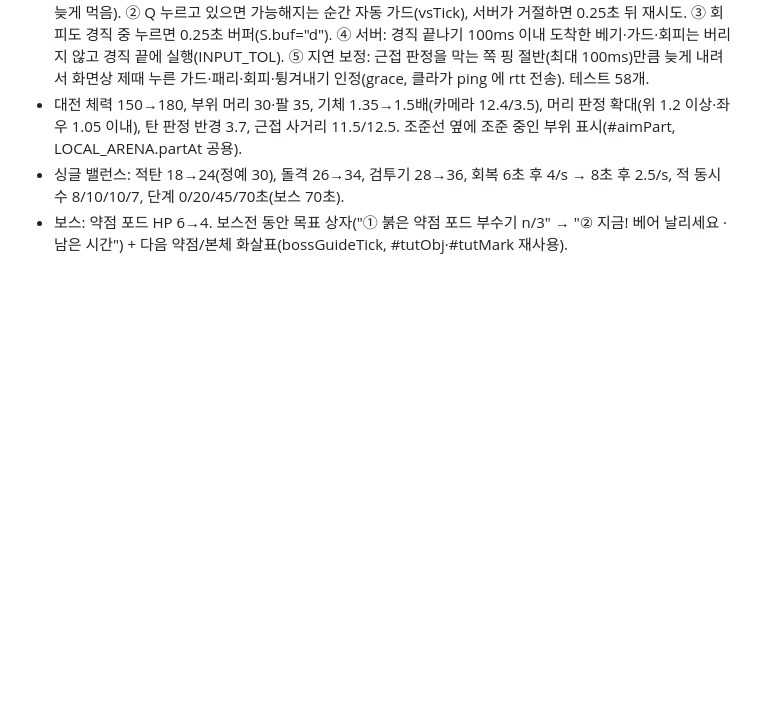
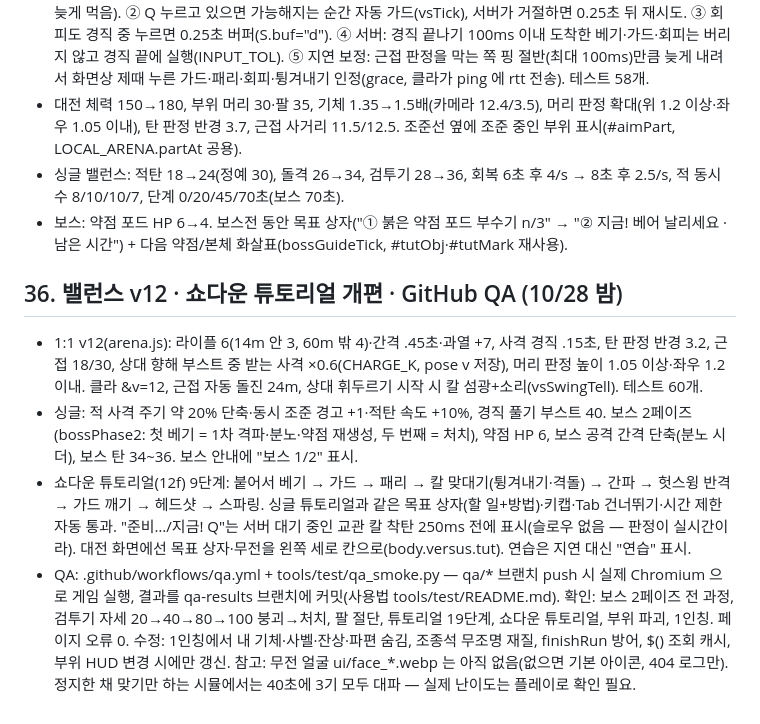
Before and after one commit to kjm030131-cell/orbit-breaker, a Markdown page: HANDOFF.md, the part around the change. Rendered like a GitHub page; blank space fills up the shorter version.

Commit message:
HANDOFF 36절
Co-Authored-By: Claude Opus 5.5 <noreply@anthropic.com>
Claude-Session: https://claude.ai/code/session_01ALtPsYPvaAPAKpQMpqSGM2

```diff
--- a/HANDOFF.md
+++ b/HANDOFF.md
@@ -356,3 +356,16 @@ cd ../orbit-breaker-deploy && bash deploy.sh    # 대전 중계 워커 + Pages
   조준선 옆에 조준 중인 부위 표시(#aimPart, LOCAL_ARENA.partAt 공용).
 - 싱글 밸런스: 적탄 18→24(정예 30), 돌격 26→34, 검투기 28→36, 회복 6초 후 4/s → 8초 후 2.5/s, 적 동시 수 8/10/10/7, 단계 0/20/45/70초(보스 70초).
 - 보스: 약점 포드 HP 6→4. 보스전 동안 목표 상자("① 붉은 약점 포드 부수기 n/3" → "② 지금! 베어 날리세요 · 남은 시간") + 다음 약점/본체 화살표(bossGuideTick, #tutObj·#tutMark 재사용).
+
+## 36. 밸런스 v12 · 쇼다운 튜토리얼 개편 · GitHub QA (10/28 밤)
+- 1:1 v12(arena.js): 라이플 6(14m 안 3, 60m 밖 4)·간격 .45초·과열 +7, 사격 경직 .15초, 탄 판정 반경 3.2, 근접 18/30, 상대 향해 부스트 중 받는 사격 ×0.6(CHARGE_K, pose v 저장),
+  머리 판정 높이 1.05 이상·좌우 1.2 이내. 클라 &v=12, 근접 자동 돌진 24m, 상대 휘두르기 시작 시 칼 섬광+소리(vsSwingTell). 테스트 60개.
+- 싱글: 적 사격 주기 약 20% 단축·동시 조준 경고 +1·적탄 속도 +10%, 경직 풀기 부스트 40. 보스 2페이즈(bossPhase2: 첫 베기 = 1차 격파·분노·약점 재생성, 두 번째 = 처치),
+  약점 HP 6, 보스 공격 간격 단축(분노 시 더), 보스 탄 34~36. 보스 안내에 "보스 1/2" 표시.
+- 쇼다운 튜토리얼(12f) 9단계: 붙어서 베기 → 가드 → 패리 → 칼 맞대기(튕겨내기·격돌) → 간파 → 헛스윙 반격 → 가드 깨기 → 헤드샷 → 스파링.
+  싱글 튜토리얼과 같은 목표 상자(할 일+방법)·키캡·Tab 건너뛰기·시간 제한 자동 통과. "준비…/지금! Q"는 서버 대기 중인 교관 칼 착탄 250ms 전에 표시(슬로우 없음 — 판정이 실시간이라).
+  대전 화면에선 목표 상자·무전을 왼쪽 세로 칸으로(body.versus.tut). 연습은 지연 대신 "연습" 표시.
+- QA: .github/workflows/qa.yml + tools/test/qa_smoke.py — qa/* 브랜치 push 시 실제 Chromium 으로 게임 실행, 결과를 qa-results 브랜치에 커밋(사용법 tools/test/README.md).
+  확인: 보스 2페이즈 전 과정, 검투기 자세 20→40→80→100 붕괴→처치, 팔 절단, 튜토리얼 19단계, 쇼다운 튜토리얼, 부위 파괴, 1인칭. 페이지 오류 0.
+  수정: 1인칭에서 내 기체·사벨·잔상·파편 숨김, 조종석 무조명 재질, finishRun 방어, $() 조회 캐시, 부위 HUD 변경 시에만 갱신.
+  참고: 무전 얼굴 ui/face_*.webp 는 아직 없음(없으면 기본 아이콘, 404 로그만). 정지한 채 맞기만 하는 시뮬에서는 40초에 3기 모두 대파 — 실제 난이도는 플레이로 확인 필요.
```
